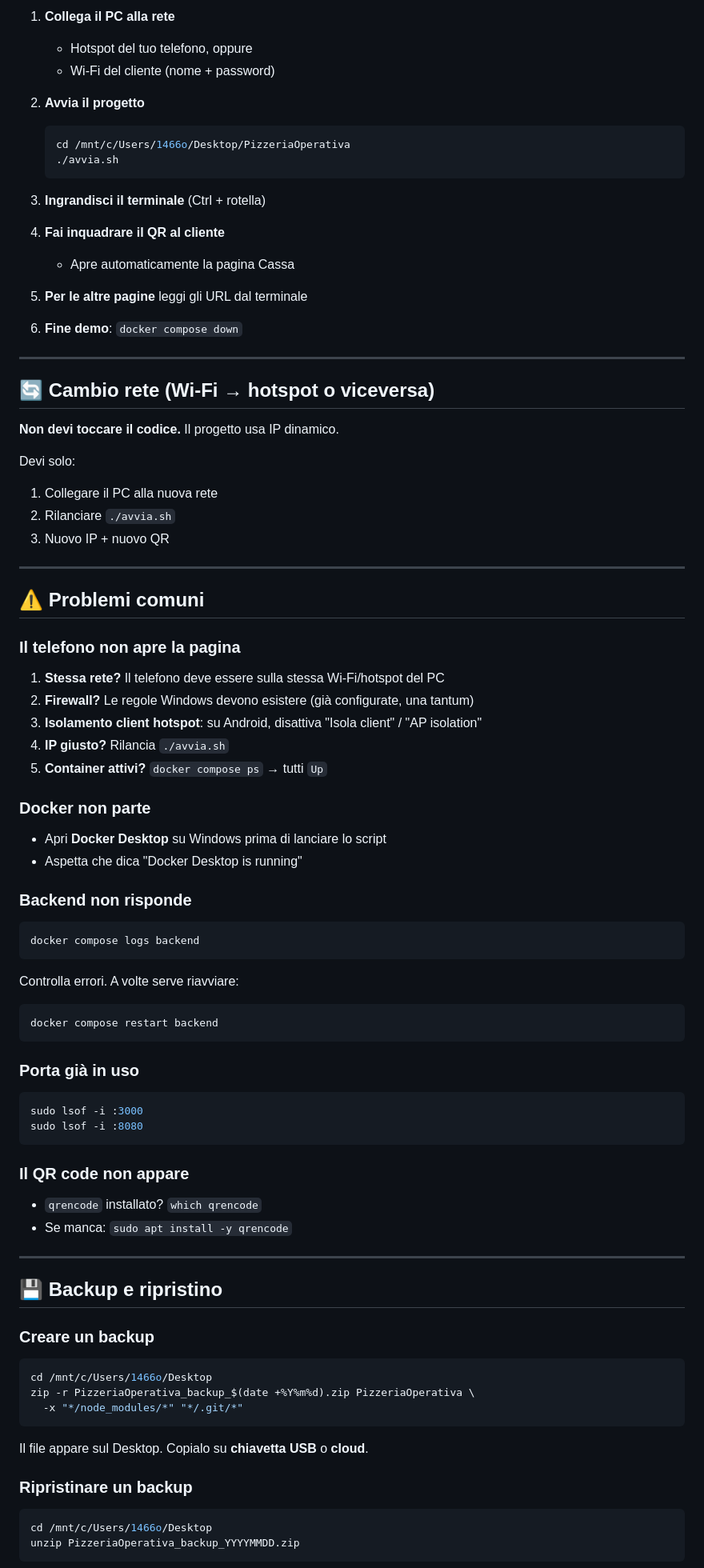
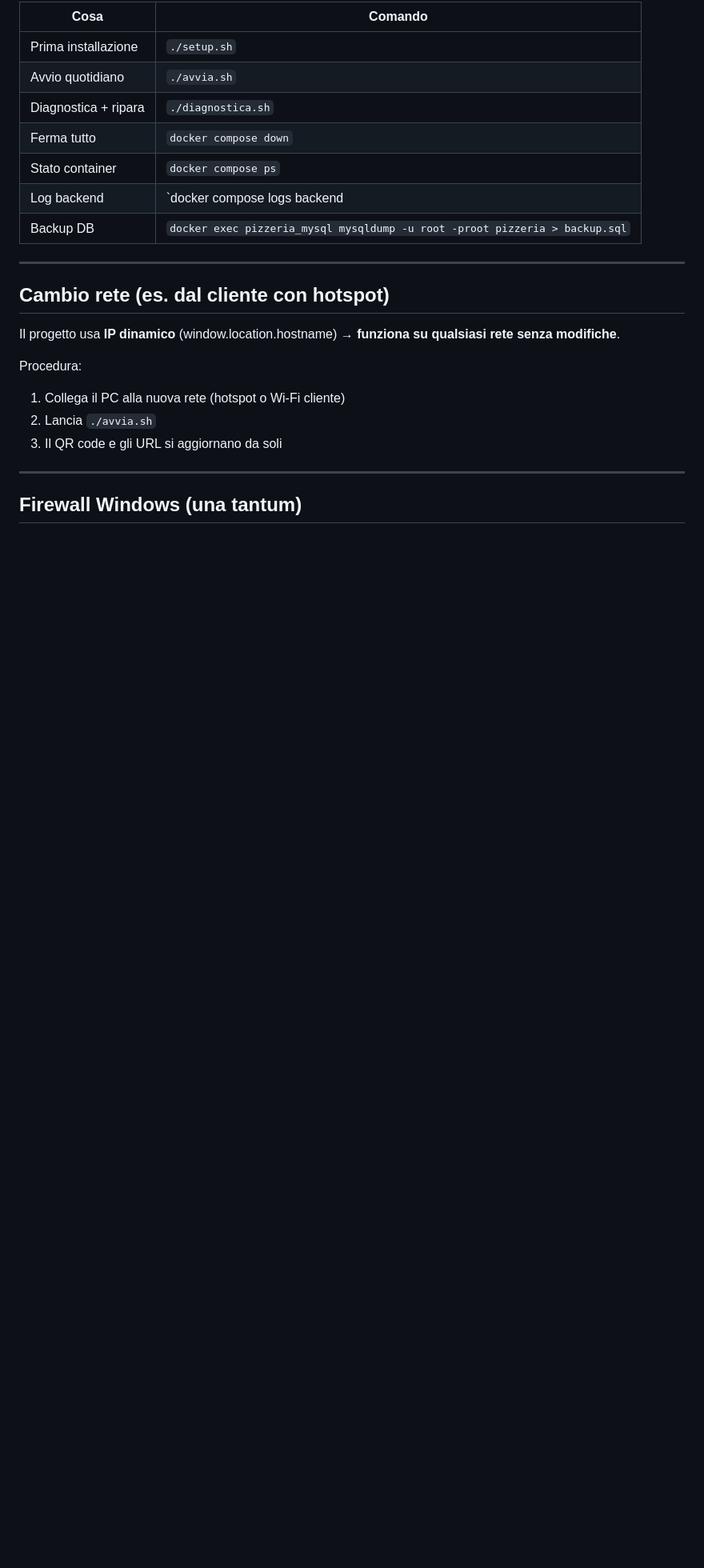
Before and after one commit to osv1966/pizzeria-pos, a Markdown page: GUIDA.md, the part around one of its changes. Shown at 80% size. Drawn GitHub-style; blank space fills up the shorter version.

````diff
--- a/GUIDA.md
+++ b/GUIDA.md
@@ -89,84 +312,26 @@ ipconfig.exe | sed -n '/Wi-Fi/,/^$/p' | grep "IPv4"
 
-1. **Collega il PC alla rete**
-   - Hotspot del tuo telefono, oppure
-   - Wi-Fi del cliente (nome + password)
-
-2. **Avvia il progetto**
-   ```bash
-   cd /mnt/c/Users/1466o/Desktop/PizzeriaOperativa
-   ./avvia.sh
-   ```
-
-3. **Ingrandisci il terminale** (Ctrl + rotella)
-
-4. **Fai inquadrare il QR al cliente**
-   - Apre automaticamente la pagina Cassa
-
-5. **Per le altre pagine** leggi gli URL dal terminale
-
-6. **Fine demo**: `docker compose down`
+| Cosa | Comando |
+|---|---|
+| Prima installazione | `./setup.sh` |
+| Avvio quotidiano | `./avvia.sh` |
+| Diagnostica + ripara | `./diagnostica.sh` |
+| Ferma tutto | `docker compose down` |
+| Stato container | `docker compose ps` |
+| Log backend | `docker compose logs backend | tail -30` |
+| Backup DB | `docker exec pizzeria_mysql mysqldump -u root -proot pizzeria > backup.sql` |
 
 ---
 
-## 🔄 Cambio rete (Wi-Fi → hotspot o viceversa)
+## Cambio rete (es. dal cliente con hotspot)
 
-**Non devi toccare il codice.** Il progetto usa IP dinamico.
+Il progetto usa **IP dinamico** (window.location.hostname) → **funziona su qualsiasi rete senza modifiche**.
 
-Devi solo:
-1. Collegare il PC alla nuova rete
-2. Rilanciare `./avvia.sh`
-3. Nuovo IP + nuovo QR
+Procedura:
+1. Collega il PC alla nuova rete (hotspot o Wi-Fi cliente)
+2. Lancia `./avvia.sh`
+3. Il QR code e gli URL si aggiornano da soli
 
 ---
 
-## ⚠️ Problemi comuni
+## Firewall Windows (una tantum)
 
-### Il telefono non apre la pagina
-1. **Stessa rete?** Il telefono deve essere sulla stessa Wi-Fi/hotspot del PC
-2. **Firewall?** Le regole Windows devono esistere (già configurate, una tantum)
-3. **Isolamento client hotspot**: su Android, disattiva "Isola client" / "AP isolation"
-4. **IP giusto?** Rilancia `./avvia.sh`
-5. **Container attivi?** `docker compose ps` → tutti `Up`
-
-### Docker non parte
-- Apri **Docker Desktop** su Windows prima di lanciare lo script
-- Aspetta che dica "Docker Desktop is running"
-
-### Backend non risponde
-```bash
-docker compose logs backend
-```
-Controlla errori. A volte serve riavviare:
-```bash
-docker compose restart backend
-```
-
-### Porta già in uso
-```bash
-sudo lsof -i :3000
-sudo lsof -i :8080
-```
-
-### Il QR code non appare
-- `qrencode` installato? `which qrencode`
-- Se manca: `sudo apt install -y qrencode`
-
----
-
-## 💾 Backup e ripristino
-
-### Creare un backup
-```bash
-cd /mnt/c/Users/1466o/Desktop
-zip -r PizzeriaOperativa_backup_$(date +%Y%m%d).zip PizzeriaOperativa \
-  -x "*/node_modules/*" "*/.git/*"
-```
-
-Il file appare sul Desktop. Copialo su **chiavetta USB** o **cloud**.
-
-### Ripristinare un backup
-```bash
-cd /mnt/c/Users/1466o/Desktop
-unzip PizzeriaOperativa_backup_YYYYMMDD.zip
-```
-
````
Also changed, not shown: other parts of GUIDA.md (+276 -139 lines).
